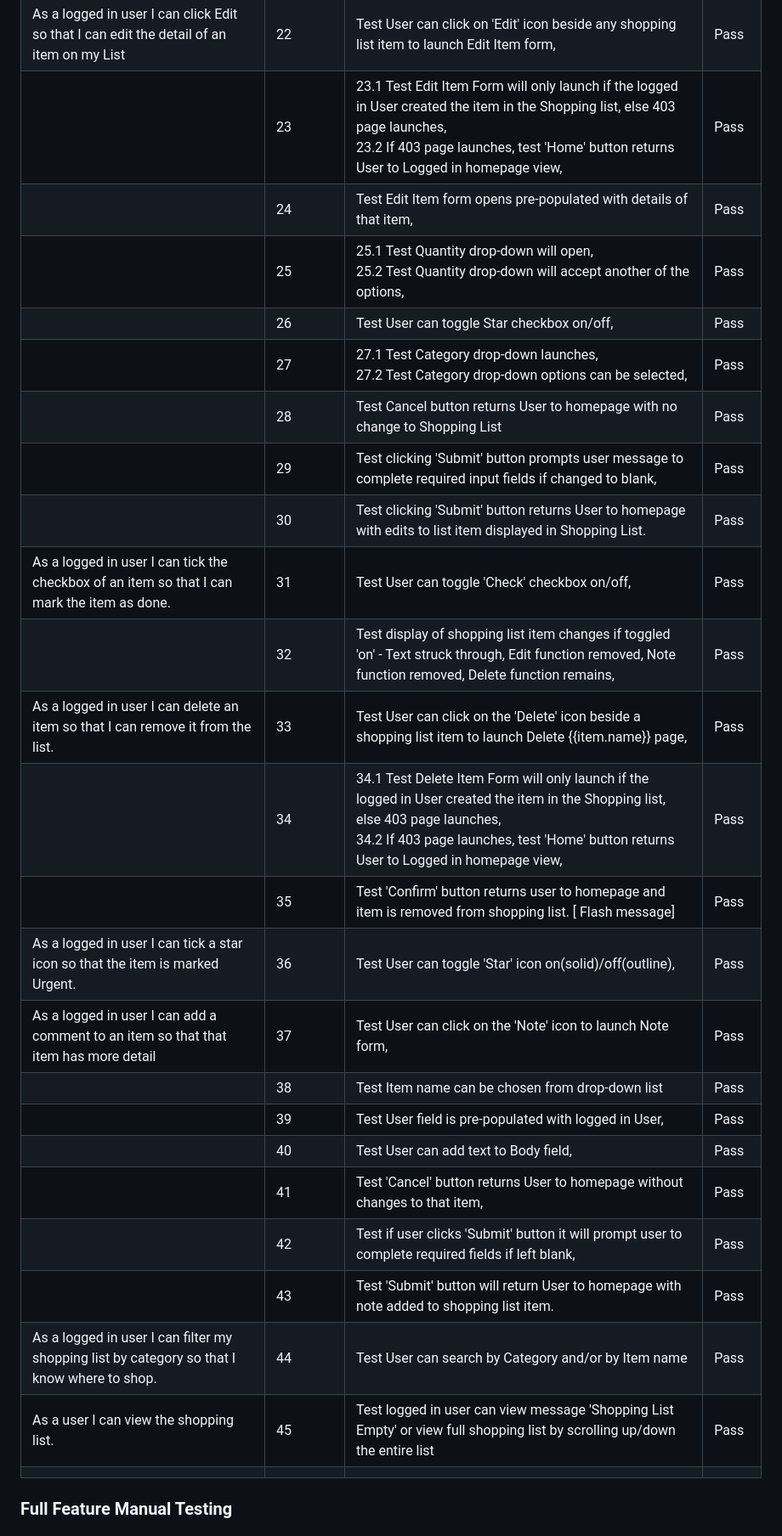
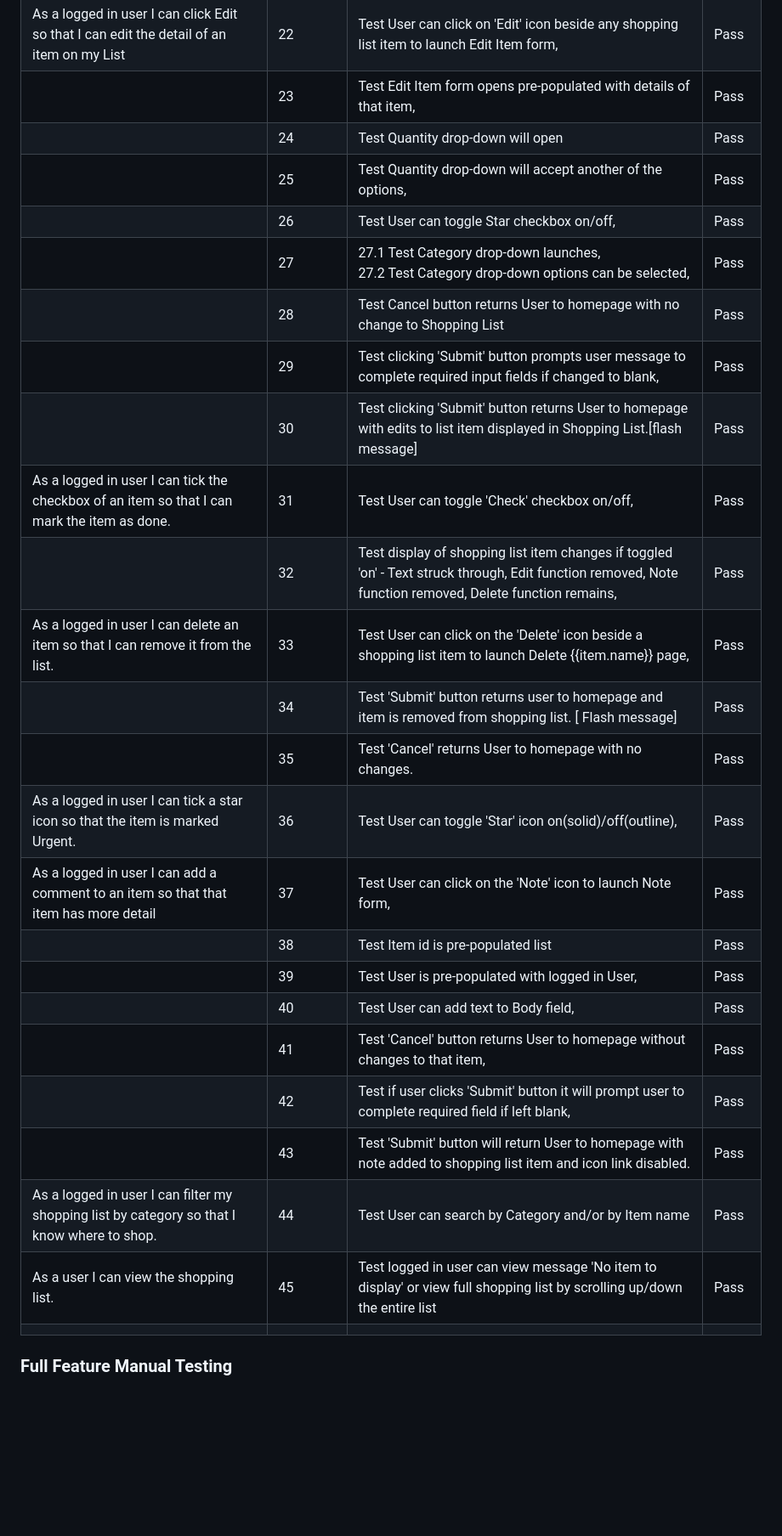
Before and after one commit to MoniMurray/shopping-list, a Markdown page: TESTING.md, the part around the change printed below. Shown: that part at 85% size. Rendered like a GitHub page; blank space fills up the shorter version.

Commit message:
TESTING.md - typographical and layout amendments to testing tables

```diff
--- a/TESTING.md
+++ b/TESTING.md
@@ -53,29 +52,29 @@ This is where I manually tested each of the User Stories I created during Agile
 |                                                                                                                 | 20          | Test Submit button will cause pop-up user reminders in required input fields left blank,                                                                                                                                                                                                                                                      | Pass     |
 |                                                                                                                 | 21          | Test Submit button returns User to homepage with newly added item displaying at top of Shopping List.                                                                                                                                                                                                                                         | Pass     |
 | As a logged in user I can click Edit so that I can edit the detail of an item on my List                        | 22          | Test User can click on 'Edit' icon beside any shopping list item to launch Edit Item form,<br>                                                                                                                                                                                                                                                | Pass     |
-|                                                                                                                 | 23          | 23.1 Test Edit Item Form will only launch if the logged in User created the item in the Shopping list, else 403 page launches,<br>23.2 If 403 page launches, test 'Home' button returns User to Logged in homepage view,<br>                                                                                                                  | Pass     |
-|                                                                                                                 | 24          | Test Edit Item form opens pre-populated with details of that item,                                                                                                                                                                                                                                                                            | Pass     |
-|                                                                                                                 | 25          | 25.1 Test Quantity drop-down will open,<br>25.2 Test Quantity drop-down will accept another of the options,                                                                                                                                                                                                                                   | Pass     |
+|                                                                                                                 | 23          | Test Edit Item form opens pre-populated with details of that item,<br>                                                                                                                  | Pass     |
+|                                                                                                                 | 24          |      Test Quantity drop-down will open                                                                                                                                                                                                                                                                       | Pass     |
+|                                                                                                                 | 25          | Test Quantity drop-down will accept another of the options,                                                                                                                                                                                                                                   | Pass     |
 |                                                                                                                 | 26          | Test User can toggle Star checkbox on/off,                                                                                                                                                                                                                                                                                                    | Pass     |
 |                                                                                                                 | 27          | 27.1 Test Category drop-down launches,<br>27.2 Test Category drop-down options can be selected,                                                                                                                                                                                                                                               | Pass     |
 |                                                                                                                 | 28          | Test Cancel button returns User to homepage with no change to Shopping List                                                                                                                                                                                                                                                                   | Pass     |
 |                                                                                                                 | 29          | Test clicking 'Submit' button prompts user message to complete required input fields if changed to blank,                                                                                                                                                                                                                                     | Pass     |
-|                                                                                                                 | 30          | Test clicking 'Submit' button returns User to homepage with edits to list item displayed in Shopping List.                                                                                                                                                                                                                                    | Pass     |
+|                                                                                                                 | 30          | Test clicking 'Submit' button returns User to homepage with edits to list item displayed in Shopping List.[flash message]                                                                                                                                                                                                                                    | Pass     |
 | As a logged in user I can tick the checkbox of an item so that I can mark the item as done.                     | 31          | Test User can toggle 'Check' checkbox on/off,<br>                                                                                                                                                                                                                                                                                             | Pass     |
 |                                                                                                                 | 32          | Test display of shopping list item changes if toggled 'on' - Text struck through, Edit function removed, Note function removed, Delete function remains,<br>                                                                                                                                                                                  | Pass     |
 | As a logged in user I can delete an item so that I can remove it from the list.                                 | 33          | Test User can click on the 'Delete' icon beside a shopping list item to launch Delete {{item.name}} page,                                                                                                                                                                                                                                     | Pass     |
-|                                                                                                                 | 34          | 34.1 Test Delete Item Form will only launch if the logged in User created the item in the Shopping list, else 403 page launches,<br>34.2 If 403 page launches, test 'Home' button returns User to Logged in homepage view,                                                                                                                    | Pass     |
-|                                                                                                                 | 35          | Test 'Confirm' button returns user to homepage and item is removed from shopping list. [ Flash message]                                                                                                                                                                                                                                       | Pass     |
+|                                                                                                                 | 34          |    Test 'Submit' button returns user to homepage and item is removed from shopping list. [ Flash message]                                                                                                                 | Pass     |
+|                                                                                                                 | 35          |     Test 'Cancel' returns User to homepage with no changes.                                                                                                                                                                                                                                   | Pass     |
 | As a logged in user I can tick a star icon so that the item is marked Urgent.                                   | 36          | Test User can toggle 'Star' icon on(solid)/off(outline),                                                                                                                                                                                                                                                                                      | Pass     |
 | As a logged in user I can add a comment to an item so that that item has more detail                            | 37          | Test User can click on the 'Note' icon to launch Note form,                                                                                                                                                                                                                                                                                   | Pass     |
-|                                                                                                                 | 38          | Test Item name can be chosen from drop-down list                                                                                                                                                                                                                                                                                              | Pass     |
-|                                                                                                                 | 39          | Test User field is pre-populated with logged in User,                                                                                                                                                                                                                                                                                         | Pass     |
+|                                                                                                                 | 38          | Test Item id is pre-populated list                                                                                                                                                                                                                                                                                              | Pass     |
+|                                                                                                                 | 39          | Test User is pre-populated with logged in User,                                                                                                                                                                                                                                                                                         | Pass     |
 |                                                                                                                 | 40          | Test User can add text to Body field,                                                                                                                                                                                                                                                                                                         | Pass     |
 |                                                                                                                 | 41          | Test 'Cancel' button returns User to homepage without changes to that item,                                                                                                                                                                                                                                                                   | Pass     |
-|                                                                                                                 | 42          | Test if user clicks 'Submit' button it will prompt user to complete required fields if left blank,                                                                                                                                                                                                                                            | Pass     |
-|                                                                                                                 | 43          | Test 'Submit' button will return User to homepage with note added to shopping list item.                                                                                                                                                                                                                                                      | Pass     |
+|                                                                                                                 | 42          | Test if user clicks 'Submit' button it will prompt user to complete required field if left blank,                                                                                                                                                                                                                                            | Pass     |
+|                                                                                                                 | 43          | Test 'Submit' button will return User to homepage with note added to shopping list item and icon link disabled.                                                                                                                                                                                                                                                      | Pass     |
 | As a logged in user I can filter my shopping list by category so that I know where to shop.                     | 44          | Test User can search by Category and/or by Item name                                                                                                                                                                                                                                                                                          | Pass     |
-| As a user I can view the shopping list.                                                                         | 45          | Test logged in user can view message 'Shopping List Empty' or view full shopping list by scrolling up/down the entire list                                                                                                                                                                                                                    | Pass     |
+| As a user I can view the shopping list.                                                                         | 45          | Test logged in user can view message 'No item to display' or view full shopping list by scrolling up/down the entire list                                                                                                                                                                                                                    | Pass     |
 |                                                                                                                 |             |                                                                                                                                                                                                                                                                                                                                               |
 
 ### Full Feature Manual Testing
```
Also changed, not shown: other parts of TESTING.md (+14 -15 lines), AGILE.md (+1 -2 lines), README.md (+3 -2 lines).
